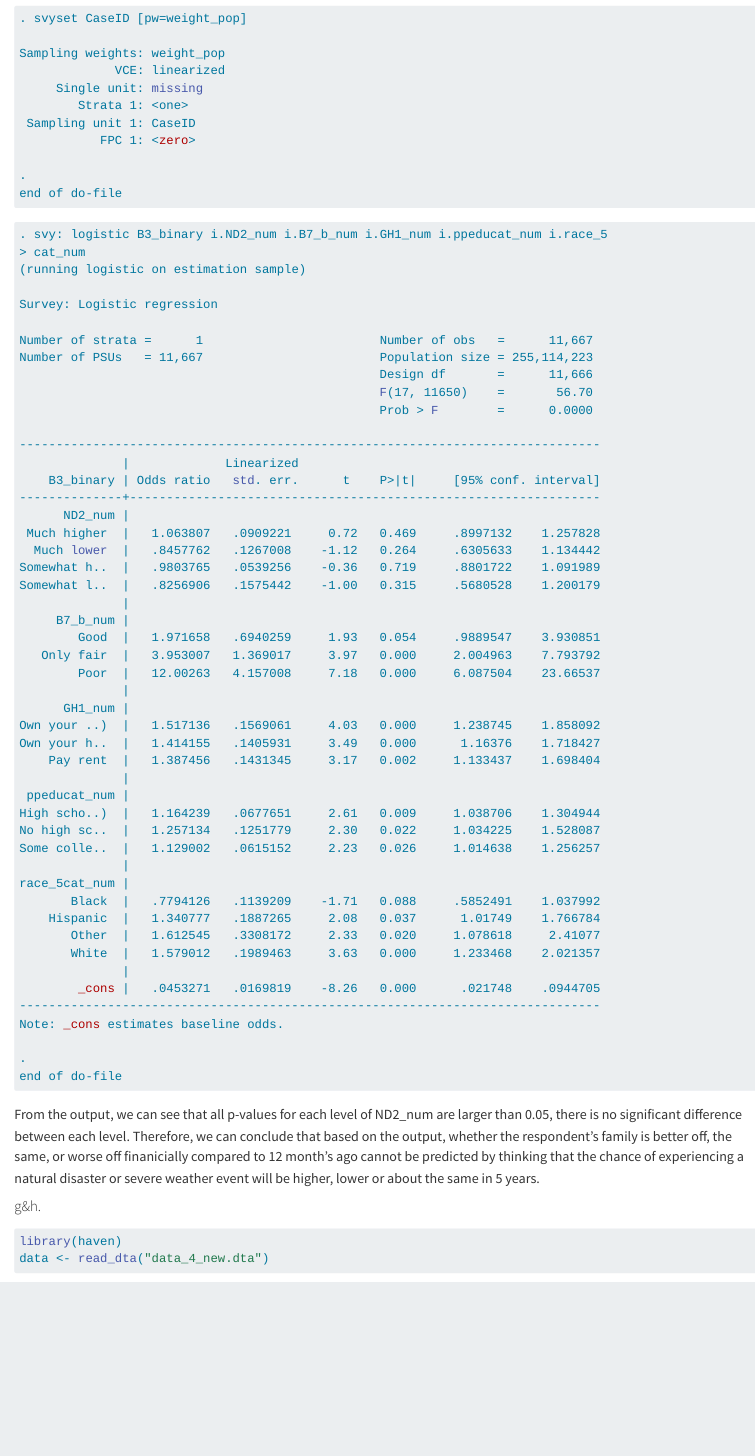
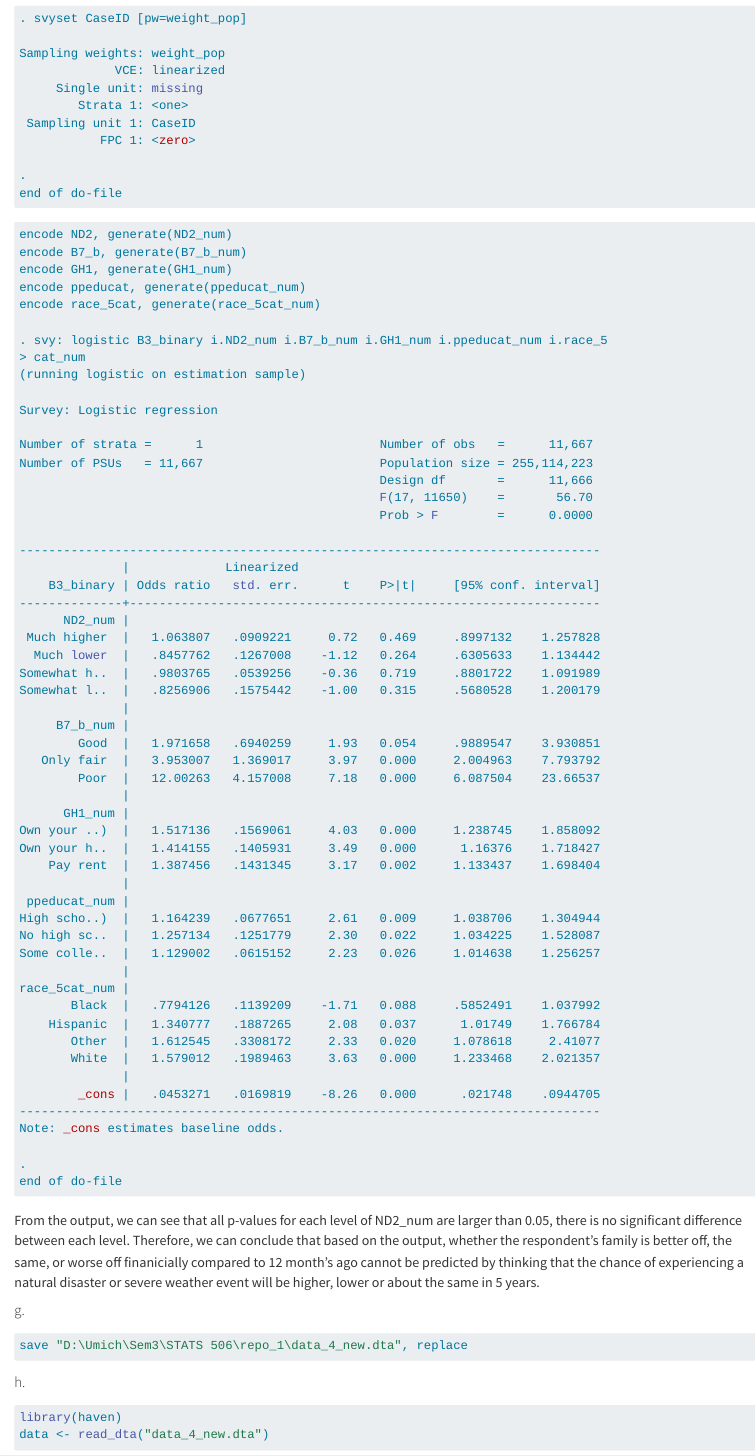
Before and after one commit to CathyJia128/repo_1, a Quarto document (HW4.qmd): the page in a window 1100 px wide, from 7310 px down. Rendered offline with R 4.5, knitr and Pandoc in place of Quarto, with nearby package versions; some code elsewhere in the file could not run offline; long lines of code are wrapped.

Commit message:
Homework 4

````diff
--- a/HW4.qmd
+++ b/HW4.qmd
@@ -340,6 +340,12 @@ end of do-file
 ```
 
 ``` stata
+encode ND2, generate(ND2_num)
+encode B7_b, generate(B7_b_num)
+encode GH1, generate(GH1_num)
+encode ppeducat, generate(ppeducat_num)
+encode race_5cat, generate(race_5cat_num)
+
 . svy: logistic B3_binary i.ND2_num i.B7_b_num i.GH1_num i.ppeducat_num i.race_5
 > cat_num
 (running logistic on estimation sample)
@@ -393,7 +399,13 @@ end of do-file
 
 From the output, we can see that all p-values for each level of ND2_num are larger than 0.05, there is no significant difference between each level. Therefore, we can conclude that based on the output, whether the respondent's family is better off, the same, or worse off finanicially compared to 12 month's ago cannot be predicted by thinking that the chance of experiencing a natural disaster or severe weather event will be higher, lower or about the same in 5 years.
 
-#### g&h.
+#### g.
+
+``` stata
+save "D:\Umich\Sem3\STATS 506\repo_1\data_4_new.dta", replace
+```
+
+#### h.
 
 ```{r}
 library(haven)
````
